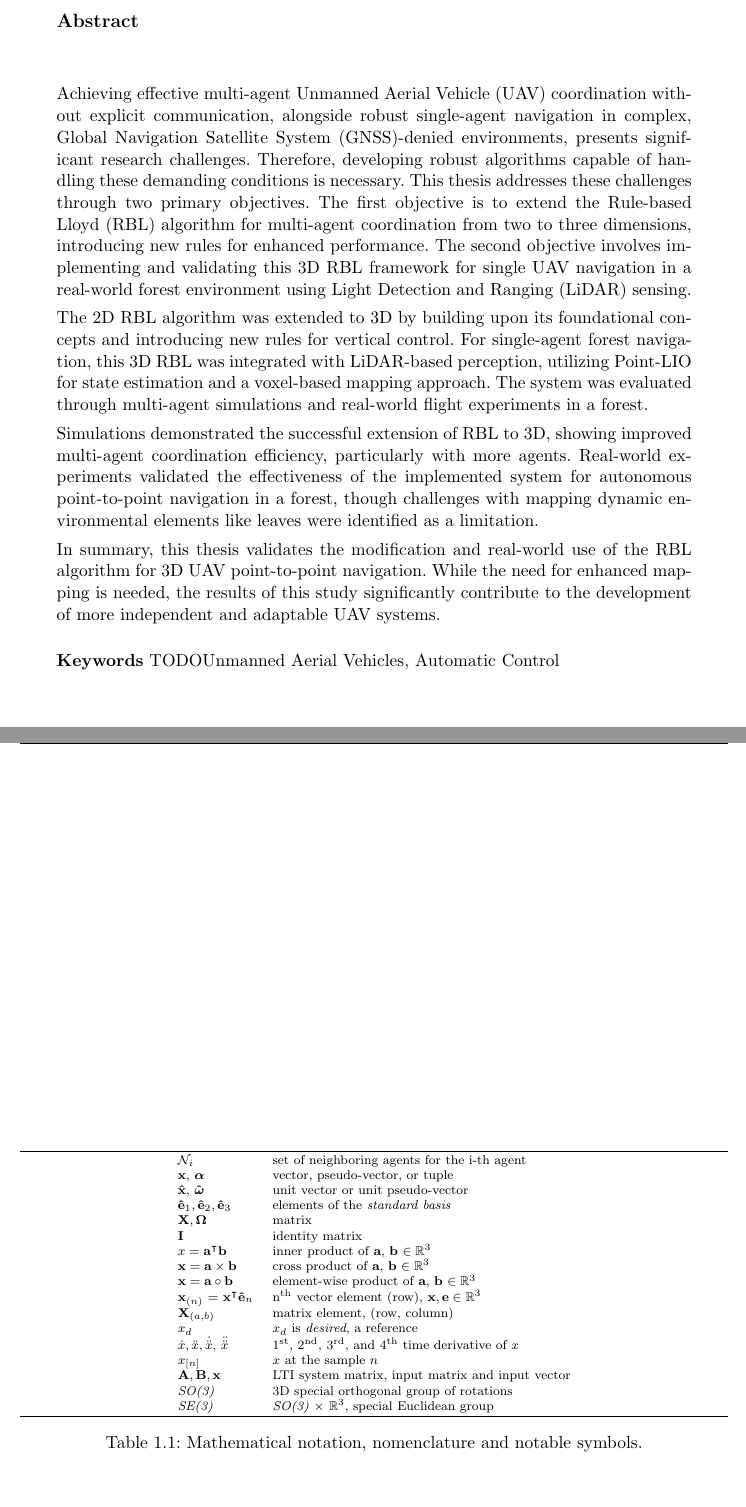
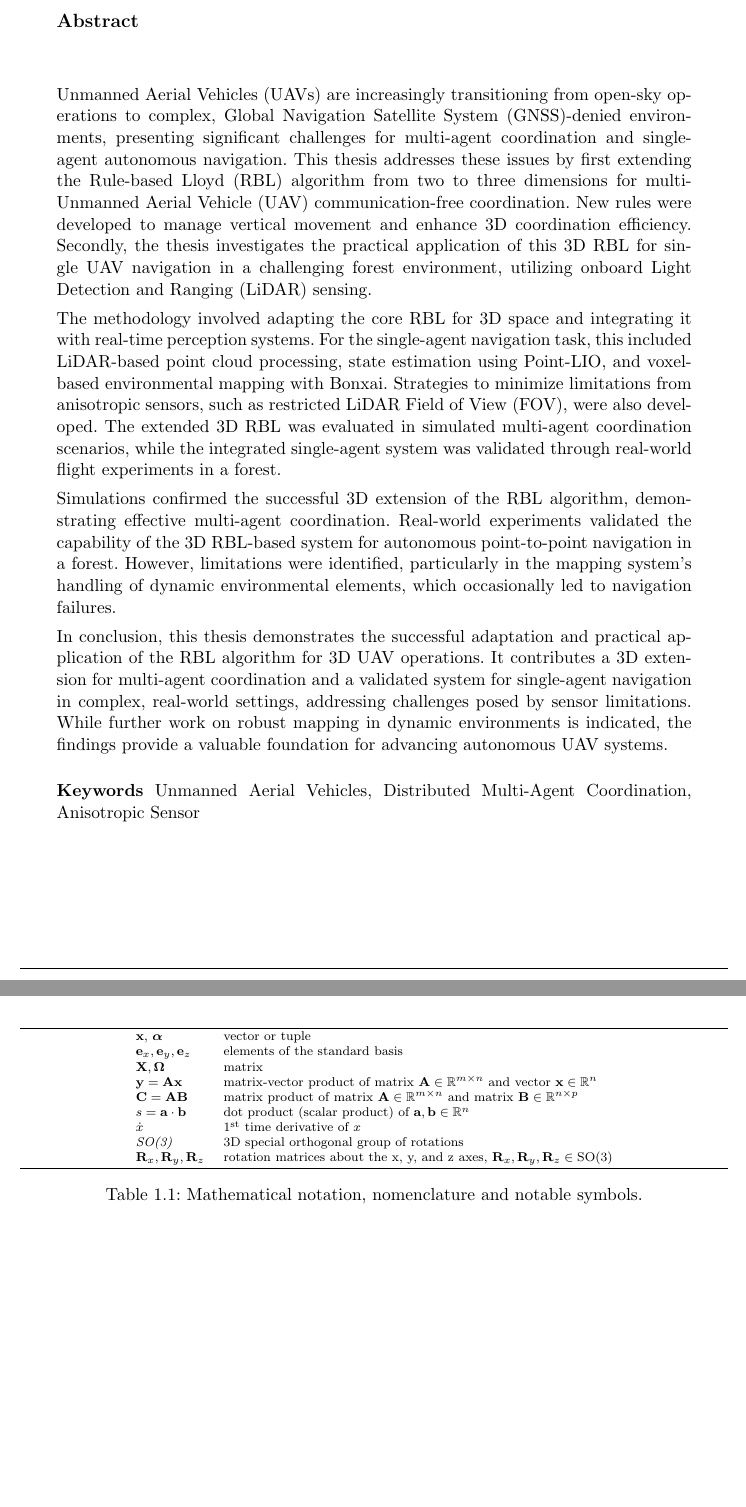
Before and after one commit to MichalKamler/bachelor_thesis, a LaTeX thesis (main.tex, which reads src/abstract_en.tex, src/document_setup.tex, src/introduction.tex): two parts of pages 6 and 12 of 47 before the commit and two parts of pages 6 and 12 of 48 after it, joined at a grey line, cut so that both start at the same text, the shorter picture padded with empty space. Compiled offline with pdfLaTeX.

Commit message:
omg wtf lol

```diff
--- a/main.tex
+++ b/main.tex
@@ -12,8 +12,8 @@
 \newcommand{\Programme}{Electrical Engineering and Information Technology}
 \newcommand{\Field}{Cybernetics and Robotics}
 \newcommand{\Title}{Development of a Safe Flocking\\[0.5em] Algorithm for UAVs Using 3D\\[0.5em] Lidar and Collaborative\\[1.0em] Multi-Robot Coordination}
-\newcommand{\Keywords}{TODOUnmanned Aerial Vehicles, Automatic Control}
-\newcommand{\KlicovaSlova}{Bezpilotní Prostředky, Automatické Řízení}
+\newcommand{\Keywords}{Unmanned Aerial Vehicles, Distributed Multi-Agent Coordination, Anisotropic Sensor}
+\newcommand{\KlicovaSlova}{TODOBezpilotní Prostředky, Automatické Řízení}
 \newcommand{\Year}{2025}
 \newcommand{\Month}{May}
 \newcommand{\Date}{\Month~\Year}
--- a/src/abstract_en.tex
+++ b/src/abstract_en.tex
@@ -7,23 +7,47 @@
 \section*{Abstract}
 \vskip 0.5em
 
-Achieving effective multi-agent \ac{UAV} coordination without explicit communication, alongside robust single-agent navigation in complex, \ac{GNSS}-denied environments, presents significant research challenges.
-Therefore, developing robust algorithms capable of handling these demanding conditions is necessary.
-This thesis addresses these challenges through two primary objectives.
-The first objective is to extend the \ac{RBL} algorithm for multi-agent coordination from two to three dimensions, introducing new rules for enhanced performance.
-The second objective involves implementing and validating this 3D \ac{RBL} framework for single \ac{UAV} navigation in a real-world forest environment using \ac{LiDAR} sensing.
+% Achieving effective multi-agent \ac{UAV} coordination without explicit communication, alongside robust single-agent navigation in complex, \ac{GNSS}-denied environments, presents significant research challenges.
+% Therefore, developing robust algorithms capable of handling these demanding conditions is necessary.
+% This thesis addresses these challenges through two primary objectives.
+% The first objective is to extend the \ac{RBL} algorithm for multi-agent coordination from two to three dimensions, introducing new rules for enhanced performance.
+% The second objective involves implementing and validating this 3D \ac{RBL} framework for single \ac{UAV} navigation in a real-world forest environment using \ac{LiDAR} sensing.
 
-The 2D \ac{RBL} algorithm was extended to 3D by building upon its foundational concepts and introducing new rules for vertical control.
-For single-agent forest navigation, this 3D \ac{RBL} was integrated with \ac{LiDAR}-based perception, utilizing Point-LIO for state estimation and a voxel-based mapping approach.
-The system was evaluated through multi-agent simulations and real-world flight experiments in a forest.
+% The 2D \ac{RBL} algorithm was extended to 3D by building upon its foundational concepts and introducing new rules for vertical control.
+% For single-agent forest navigation, this 3D \ac{RBL} was integrated with \ac{LiDAR}-based perception, utilizing Point-LIO for state estimation and a voxel-based mapping approach.
+% The system was evaluated through multi-agent simulations and real-world flight experiments in a forest.
 
-Simulations demonstrated the successful extension of \ac{RBL} to 3D, showing improved multi-agent coordination efficiency, particularly with more agents.
-Real-world experiments validated the effectiveness of the implemented system for autonomous point-to-point navigation in a forest, though challenges with mapping dynamic environmental elements like leaves were identified as a limitation.
+% Simulations demonstrated the successful extension of \ac{RBL} to 3D, showing improved multi-agent coordination efficiency, particularly with more agents.
+% Real-world experiments validated the effectiveness of the implemented system for autonomous point-to-point navigation in a forest, though challenges with mapping dynamic environmental elements like leaves were identified as a limitation.
 
-In summary, this thesis validates the modification and real-world use of the \ac{RBL} algorithm for 3D \ac{UAV} point-to-point navigation.
-While the need for enhanced mapping is needed, the results of this study significantly contribute to the development of more independent and adaptable \ac{UAV} systems.
+% In summary, this thesis validates the modification and real-world use of the \ac{RBL} algorithm for 3D \ac{UAV} point-to-point navigation.
+% While the need for enhanced mapping is needed, the results of this study significantly contribute to the development of more independent and adaptable \ac{UAV} systems.
 
 % The study of autonomous \acp{UAV} has become a prominent sub-field of mobile robotics.
+
+
+\ac{UAVs} are increasingly transitioning from open-sky operations to complex, \ac{GNSS}-denied environments, presenting significant challenges for multi-agent coordination and single-agent autonomous navigation.
+This thesis addresses these issues by first extending the \ac{RBL} algorithm from two to three dimensions for multi-\ac{UAV} communication-free coordination.
+New rules were developed to manage vertical movement and enhance 3D coordination efficiency.
+Secondly, the thesis investigates the practical application of this 3D \ac{RBL} for single \ac{UAV} navigation in a challenging forest environment, utilizing onboard \ac{LiDAR} sensing.
+
+The methodology involved adapting the core \ac{RBL} for 3D space and integrating it with real-time perception systems.
+For the single-agent navigation task, this included \ac{LiDAR}-based point cloud processing, state estimation using Point-LIO, and voxel-based environmental mapping with Bonxai.
+Strategies to minimize limitations from anisotropic sensors, such as restricted \ac{LiDAR} \ac{FOV}, were also developed.
+The extended 3D \ac{RBL} was evaluated in simulated multi-agent coordination scenarios, while the integrated single-agent system was validated through real-world flight experiments in a forest.
+
+Simulations confirmed the successful 3D extension of the \ac{RBL} algorithm, demonstrating effective multi-agent coordination.
+Real-world experiments validated the capability of the 3D \ac{RBL}-based system for autonomous point-to-point navigation in a forest. %, as illustrated in accompanying videos \cite{aggressive_flight}, \cite{conservative_flight}.
+However, limitations were identified, particularly in the mapping system's handling of dynamic environmental elements, which occasionally led to navigation failures.% \cite{flight_fail}.
+
+In conclusion, this thesis demonstrates the successful adaptation and practical application of the \ac{RBL} algorithm for 3D \ac{UAV} operations.
+It contributes a 3D extension for multi-agent coordination and a validated system for single-agent navigation in complex, real-world settings, addressing challenges posed by sensor limitations.
+While further work on robust mapping in dynamic environments is indicated, the findings provide a valuable foundation for advancing autonomous UAV systems.
+
+
+
+
+
 
 \vskip 1em
 
--- a/src/document_setup.tex
+++ b/src/document_setup.tex
@@ -157,7 +157,8 @@
 
 %% | ------------------------ biblatex ------------------------ |
 
-\usepackage[backend=bibtex,defernumbers=true,style=ieee,sorting=ydnt,sortcites=true]{biblatex}
+% \usepackage[backend=bibtex,defernumbers=true,style=ieee,sorting=ydnt,sortcites=true]{biblatex}
+\usepackage[backend=bibtex,defernumbers=true,style=ieee,sorting=none,sortcites=true]{biblatex}
 
 % define the source file with bibliography
 \addbibresource{main.bib}
--- a/src/introduction.tex
+++ b/src/introduction.tex
@@ -99,26 +97,28 @@ TODO
   \begin{tabular}{lll}
     % 2d, 3d,
 
-    $\mathcal{N}_i$ & set of neighboring agents for the i-th agent\\
+    % $\mathcal{N}_i$ & set of neighboring agents for the i-th agent\\
 
-
-
-    $\mathbf{x}$, $\bm{\alpha}$ & vector, pseudo-vector, or tuple\\
-    $\mathbf{\hat{x}}$, $\bm{\hat{\omega}}$& unit vector or unit pseudo-vector\\
-    $\mathbf{\hat{e}}_1, \mathbf{\hat{e}}_2, \mathbf{\hat{e}}_3$ & elements of the \emph{standard basis} \\
+    $\mathbf{x}$, $\bm{\alpha}$ & vector or tuple\\
+    % $\mathbf{\hat{x}}$, $\bm{\hat{\omega}}$& unit vector or unit pseudo-vector\\
+    $\mathbf{e}_x, \mathbf{e}_y, \mathbf{e}_z$ & elements of the standard basis \\
     $\mathbf{X}, \bm{\Omega}$ & matrix \\
-    $\mathbf{I}$ & identity matrix \\
-    $x = \mathbf{a}^\intercal\mathbf{b}$ & inner product of $\mathbf{a}$, $\mathbf{b}$ $\in \mathbb{R}^3$\\
-    $\mathbf{x} = \mathbf{a}\times\mathbf{b}$ & cross product of $\mathbf{a}$, $\mathbf{b}$ $\in \mathbb{R}^3$\\
-    $\mathbf{x} = \mathbf{a}\circ\mathbf{b}$ & element-wise product of $\mathbf{a}$, $\mathbf{b}$ $\in \mathbb{R}^3$ \\
-    $\mathbf{x}_{(n)}$ = $\mathbf{x}^\intercal\mathbf{\hat{e}}_n$ & $\mathrm{n}^{\mathrm{th}}$ vector element (row), $\mathbf{x}, \mathbf{e} \in \mathbb{R}^3$\\
-    $\mathbf{X}_{(a,b)}$ & matrix element, (row, column)\\
-    $x_{d}$ & $x_d$ is \emph{desired}, a reference\\
-    $\dot{x}, \ddot{x}, \dot{\ddot{x}}$, $\ddot{\ddot{x}}$ & ${1^{\mathrm{st}}}$, ${2^{\mathrm{nd}}}$, ${3^{\mathrm{rd}}}$, and ${4^{\mathrm{th}}}$ time derivative of $x$\\
-    $x_{[n]}$ & $x$ at the sample $n$ \\
-    $\mathbf{A}, \mathbf{B}, \mathbf{x}$ & LTI system matrix, input matrix and input vector\\
+    $\mathbf{y} = \mathbf{A}\mathbf{x}$ & matrix-vector product of matrix $\mathbf{A} \in \mathbb{R}^{m \times n}$ and vector $\mathbf{x} \in \mathbb{R}^n$ \\
+    $\mathbf{C} = \mathbf{A}\mathbf{B}$ & matrix product of matrix $\mathbf{A} \in \mathbb{R}^{m \times n}$ and matrix $\mathbf{B} \in \mathbb{R}^{n \times p}$ \\
+    % $\mathbf{I}$ & identity matrix \\
+    % $x = \mathbf{a}^\intercal\mathbf{b}$ & inner product of $\mathbf{a}$, $\mathbf{b}$ $\in \mathbb{R}^3$\\
+    % $\mathbf{x} = \mathbf{a}\times\mathbf{b}$ & cross product of $\mathbf{a}$, $\mathbf{b}$ $\in \mathbb{R}^3$\\
+    % $\mathbf{x} = \mathbf{a}\circ\mathbf{b}$ & element-wise product of $\mathbf{a}$, $\mathbf{b}$ $\in \mathbb{R}^3$ \\
+    % $\mathbf{x}_{(n)}$ = $\mathbf{x}^\intercal\mathbf{\hat{e}}_n$ & $\mathrm{n}^{\mathrm{th}}$ vector element (row), $\mathbf{x}, \mathbf{e} \in \mathbb{R}^3$\\
+    % $\mathbf{X}_{(a,b)}$ & matrix element, (row, column)\\
+    % $x_{d}$ & $x_d$ is \emph{desired}, a reference\\
+    $s = \mathbf{a} \cdot \mathbf{b}$ & dot product (scalar product) of $\mathbf{a}, \mathbf{b} \in \mathbb{R}^n$ \\
+    $\dot{x}$ & ${1^{\mathrm{st}}}$ time derivative of $x$\\
+    % $x_{[n]}$ & $x$ at the sample $n$ \\
+    % $\mathbf{A}, \mathbf{B}, \mathbf{x}$ & LTI system matrix, input matrix and input vector\\
     \emph{SO(3)} & 3D special orthogonal group of rotations\\
-    \emph{SE(3)} & \emph{SO(3)}~$\times~\mathbb{R}^3$, special Euclidean group\\
+    $\mathbf{R}_x, \mathbf{R}_y, \mathbf{R}_z$ & rotation matrices about the x, y, and z axes, $\mathbf{R}_x, \mathbf{R}_y, \mathbf{R}_z \in \mathrm{SO}(3)$ \\
+    % \emph{SE(3)} & \emph{SO(3)}~$\times~\mathbb{R}^3$, special Euclidean group\\
   \end{tabular}
   \noindent\rule{\textwidth}{0.5pt}
   \caption{Mathematical notation, nomenclature and notable symbols.}
```
Also changed, not shown: main-blx.bib (+1 -1 lines), src/abbreviations.tex (+2 -4 lines), src/lidar.tex (+33 -4 lines), src/rbl.tex (+1 -1 lines), fig/plots/example_plot/hypotheses.pdf, fig/rviz/3d_crossing_circle_forest.png (added), fig/rviz/circular_forest_fail.png (added), main.bbl, src/prohlaseni.pdf, src/prohlaseni_old.pdf (added), main.tex (4 more changed lines), src/introduction.tex (2 more changed lines), 12 other files.
